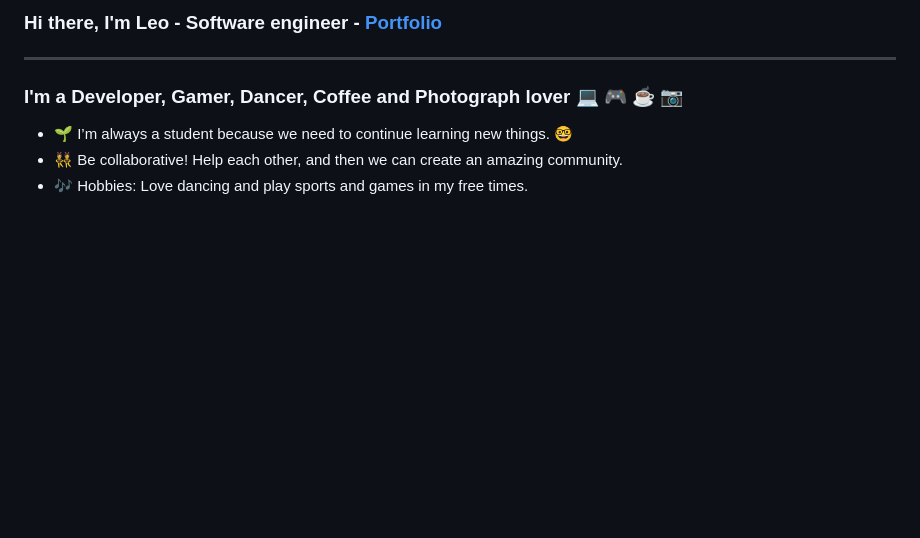
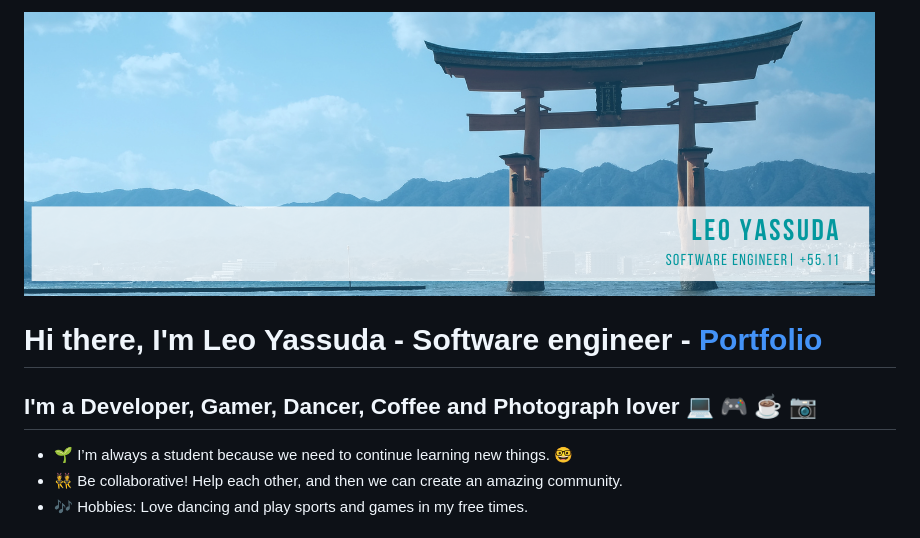
Before and after one commit to leoyassuda/leoyassuda, a Markdown page: README.md, the part around one of its changes. Drawn GitHub-style; pictures changed too: img/banner.png (added); blank space fills up the shorter version.

Commit message:
style: 💄 update github profile page

```diff
--- a/README.md
+++ b/README.md
@@ -1,8 +1,8 @@
-### Hi there, I'm Leo - Software engineer - [Portfolio][website]
+<img src="./img/banner.png" />
 
----
+# Hi there, I'm Leo Yassuda - Software engineer - [Portfolio][website]
 
-### I'm a Developer, Gamer, Dancer, Coffee and Photograph lover 💻 🎮 ☕ 📷
+## I'm a Developer, Gamer, Dancer, Coffee and Photograph lover 💻 🎮 ☕ 📷
 
 - 🌱 I’m always a student because we need to continue learning new things. 🤓
 - 👯 Be collaborative! Help each other, and then we can create an amazing community.
```
Also changed, not shown: other parts of README.md (+1 -0 lines).
